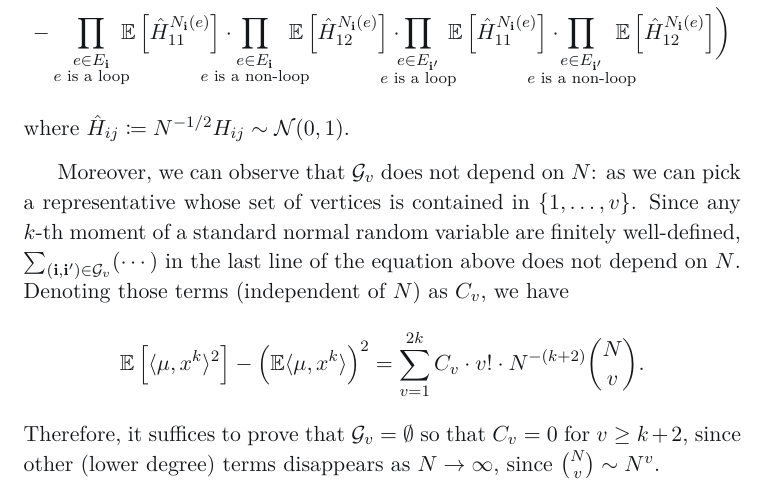
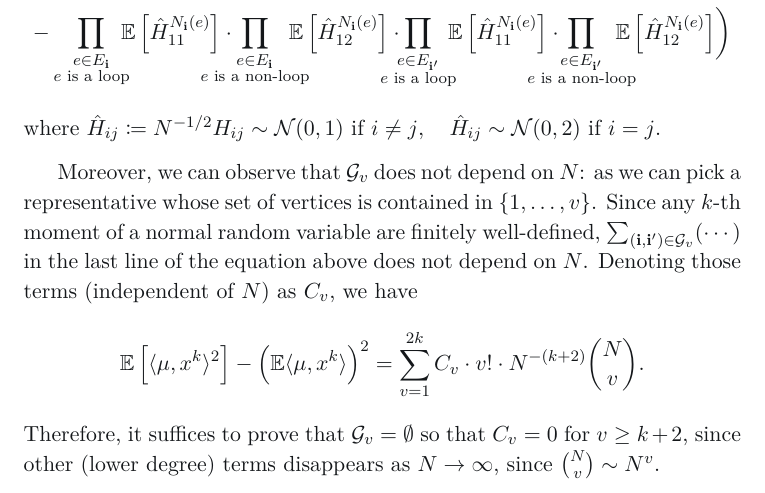
Before and after one commit to kimkanu/2020-spring, a LaTeX problem sheet (MAS583/assignments/1/homework1.tex): part of page 3 of 4, cut so that both start at the same text. The pictures show the PDF file MAS583/assignments/1/homework1.pdf that the author committed with the source.

Commit message:
MAS583(A) Homework 1: fix typos

```diff
--- a/MAS583/assignments/1/homework1.tex
+++ b/MAS583/assignments/1/homework1.tex
@@ -86,9 +86,9 @@ Using this observation, we have (when $N\ge 2k$)
         \prod_{\substack{e\in E_{\mathbf i'} \\ \text{$e$ is a loop}}}\mkern-10mu \E\bracket{ \hat H_{11}^{N_{\mathbf i} (e)} }\cdot \mkern-30mu\prod_{\substack{e\in E_{\mathbf i'} \\ \text{$e$ is a non-loop}}} \mkern-20mu\E\bracket{ \hat H_{12}^{N_{\mathbf i} (e)} }
         \biggr)
 \end{align*}
-where $\hat H_{ij} \coloneqq N^{-1/2}H_{ij}\sim \mathcal N(0,1)$.
+where $\hat H_{ij} \coloneqq N^{-1/2}H_{ij}\sim \mathcal N(0,1)\ \text{if $i\ne j$}, \quad\hat H_{ij} \sim \mathcal N(0,2)\ \text{if $i=j$}$.
 
-Moreover, we can observe that $\mathcal G_v$ does not depend on $N$: as we can pick a representative whose set of vertices is contained in $\{1,\dots,v\}$. Since any $k$-th moment of a standard normal random variable are finitely well-defined, $\sum_{(\mathbf i,\mathbf i')\in \mathcal G_v} (\cdots)$ in the last line of the equation above does not depend on $N$. Denoting those terms (independent of $N$) as $C_v$, we have
+Moreover, we can observe that $\mathcal G_v$ does not depend on $N$: as we can pick a representative whose set of vertices is contained in $\{1,\dots,v\}$. Since any $k$-th moment of a normal random variable are finitely well-defined, $\sum_{(\mathbf i,\mathbf i')\in \mathcal G_v} (\cdots)$ in the last line of the equation above does not depend on $N$. Denoting those terms (independent of $N$) as $C_v$, we have
 $$ \E\bracket{\langle{\mu, x^k}\rangle^2} - \paren{\E\langle{\mu,x^k}\rangle}^2 = \sum_{v=1}^{2k} C_v\cdot v!\cdot N^{-(k+2)}\binom N v. $$
 Therefore, it suffices to prove that $\mathcal G_v = \emptyset$ so that $C_v = 0$ for $v\ge k+2$, since other (lower degree) terms disappears as $N\to \infty$, since $\binom N v \sim N^{v}$.
 
```
Also changed, not shown: MAS583/assignments/1/homework1.pdf.
